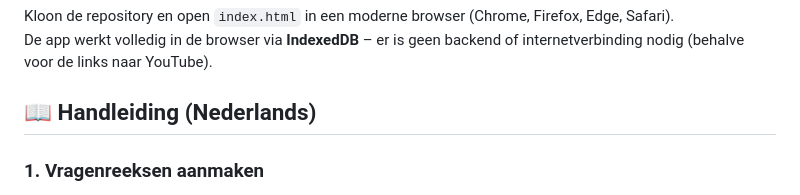
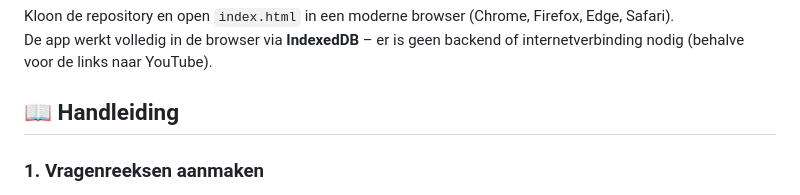
Before and after one commit to DenIngenieur/oefensessie-tracker, a Markdown page: README.md, the part around the change. Rendered like a GitHub page.

Commit message:
readme nog wat aangepast

```diff
--- a/README.md
+++ b/README.md
@@ -17,7 +17,7 @@ Ontworpen voor studenten die zich voorbereiden op toelatingsexamens (bv. ingenie
 Kloon de repository en open `index.html` in een moderne browser (Chrome, Firefox, Edge, Safari).
 De app werkt volledig in de browser via **IndexedDB** – er is geen backend of internetverbinding nodig (behalve voor de links naar YouTube).
 
-## 📖 Handleiding (Nederlands)
+## 📖 Handleiding
 
 ### 1. Vragenreeksen aanmaken
 - Vul een naam in (bijv. “Juli 2025”) en het totaal aantal vragen van die reeks.
```
